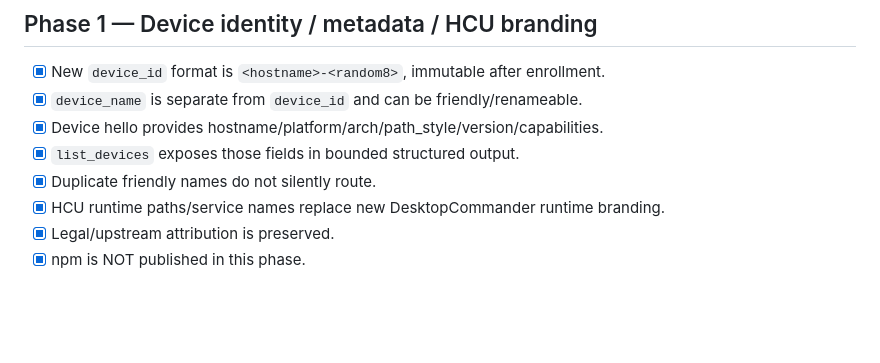
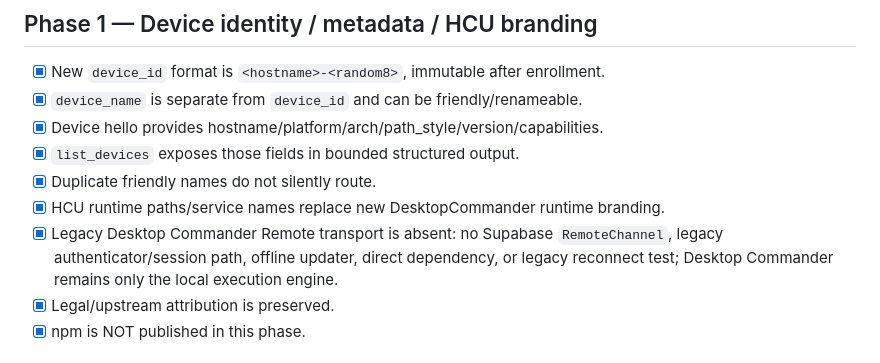
Before and after one commit to Hiroshimeow/agent-mcp-gateway, a Markdown page: docs/reviews/2026-09-15-hcu-multi-account-device-review-checklist.md, the part around the change. Drawn GitHub-style; blank space fills up the shorter version.

Commit message:
docs: record legacy remote removal

```diff
--- a/docs/reviews/2026-09-15-hcu-multi-account-device-review-checklist.md
+++ b/docs/reviews/2026-09-15-hcu-multi-account-device-review-checklist.md
@@ -17,6 +17,7 @@ Use this checklist after each phase. A reviewer should be able to reject one pha
 - [x] `list_devices` exposes those fields in bounded structured output.
 - [x] Duplicate friendly names do not silently route.
 - [x] HCU runtime paths/service names replace new DesktopCommander runtime branding.
+- [x] Legacy Desktop Commander Remote transport is absent: no Supabase `RemoteChannel`, legacy authenticator/session path, offline updater, direct dependency, or legacy reconnect test; Desktop Commander remains only the local execution engine.
 - [x] Legal/upstream attribution is preserved.
 - [x] npm is NOT published in this phase.
 
```
Also changed, not shown: 1 other file.
